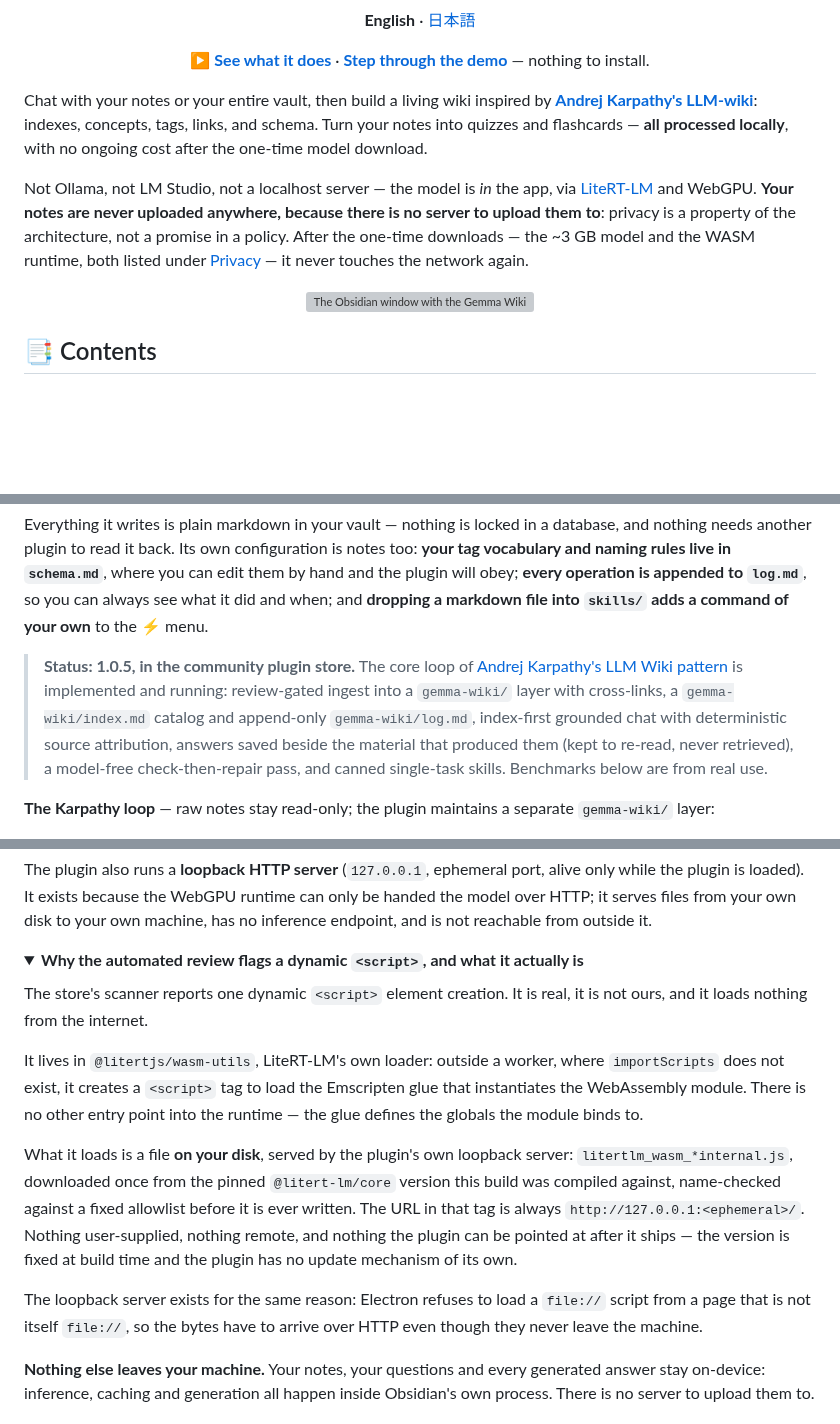
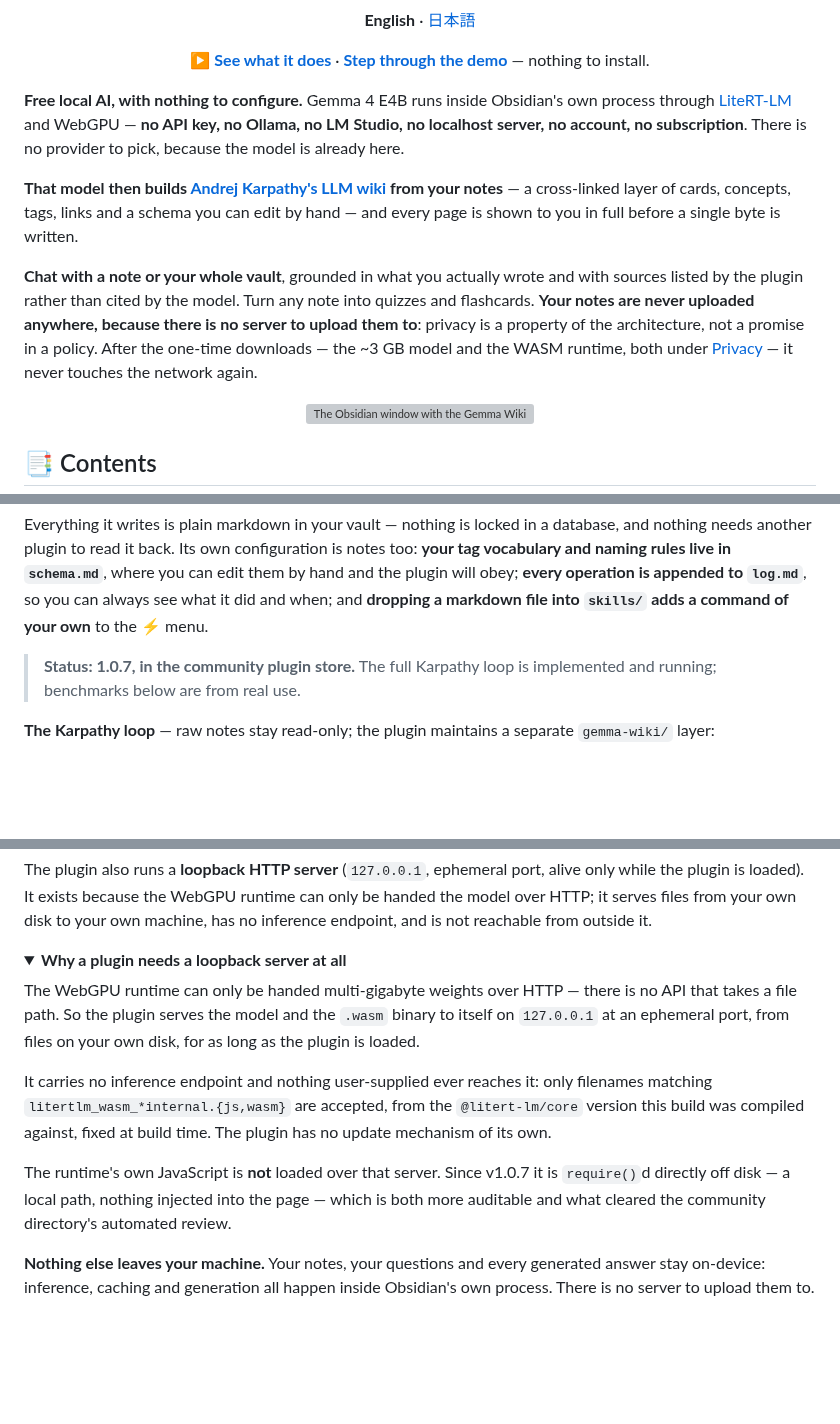
Before and after one commit to itsyuimorii/obsidian-gemma4-litert-wiki, a Markdown page: README.md, 3 parts joined by grey strips. Rendered like a GitHub page; folded sections open; blank space fills up the shorter version; grey boxes are pictures that could not be loaded.

Commit message:
The opening says free, local and unconfigured before it says anything else
Three paragraphs in the order a reader needs them, in both languages:

  1. Free local AI with nothing to configure — Gemma 4 E4B, LiteRT-LM,
     WebGPU, and the list of things you do not need: API key, Ollama, LM
     Studio, localhost server, account, subscription. The competing plugins
     on this shelf all start with "pick a provider"; this is the sentence
     that says we do not.
  2. What that model then builds — Karpathy's LLM wiki, and the review gate.
  3. What you do with it — chat grounded in your own words, quizzes,
     flashcards — and the privacy consequence.

The old first paragraph opened on chat and buried "not Ollama" in the second,
where the one thing nobody else can claim was doing the least work.

Two passages were describing a mechanism that 1.0.7 removed. "How it works"
said the loader injects a script tag; it has not since the vendor module was
replaced at build time. And a whole details block explained why the automated
review flags a dynamic <script> — a question that no longer exists. It is now
about the loopback server, which does still exist, and notes that the runtime
JS is required off disk rather than served.

The status line still said 1.0.5.

```diff
--- a/README.md
+++ b/README.md
@@ -13,9 +13,11 @@
 
 <p align="center"><a href="https://gemma-wiki-demo.vercel.app/tour.html"><b>▶ See what it does</b></a> · <a href="https://gemma-wiki-demo.vercel.app"><b>Step through the demo</b></a> — nothing to install.</p>
 
-Chat with your notes or your entire vault, then build a living wiki inspired by **[Andrej Karpathy's LLM-wiki](https://gist.github.com/karpathy/442a6bf555914893e9891c11519de94f)**: indexes, concepts, tags, links, and schema. Turn your notes into quizzes and flashcards — **all processed locally**, with no ongoing cost after the one-time model download.
+**Free local AI, with nothing to configure.** Gemma 4 E4B runs inside Obsidian's own process through [LiteRT-LM](https://github.com/google-ai-edge/LiteRT-LM) and WebGPU — **no API key, no Ollama, no LM Studio, no localhost server, no account, no subscription**. There is no provider to pick, because the model is already here.
 
-Not Ollama, not LM Studio, not a localhost server — the model is *in* the app, via [LiteRT-LM](https://github.com/google-ai-edge/LiteRT-LM) and WebGPU. **Your notes are never uploaded anywhere, because there is no server to upload them to**: privacy is a property of the architecture, not a promise in a policy. After the one-time downloads — the ~3 GB model and the WASM runtime, both listed under [Privacy](#-privacy) — it never touches the network again.
+**That model then builds [Andrej Karpathy's LLM wiki](https://gist.github.com/karpathy/442a6bf555914893e9891c11519de94f) from your notes** — a cross-linked layer of cards, concepts, tags, links and a schema you can edit by hand — and every page is shown to you in full before a single byte is written.
+
+**Chat with a note or your whole vault**, grounded in what you actually wrote and with sources listed by the plugin rather than cited by the model. Turn any note into quizzes and flashcards. **Your notes are never uploaded anywhere, because there is no server to upload them to**: privacy is a property of the architecture, not a promise in a policy. After the one-time downloads — the ~3 GB model and the WASM runtime, both under [Privacy](#-privacy) — it never touches the network again.
 
 <p align="center"><img src="assets/poster/poster-p01.png" alt="The Obsidian window with the Gemma Wiki panel docked on the right, answering a question about the open note and listing its sources." width="900"></p>
 
@@ -62,7 +64,7 @@ From there: chat grounded in one note or in the whole wiki, quiz yourself on eit
 
 Everything it writes is plain markdown in your vault — nothing is locked in a database, and nothing needs another plugin to read it back. Its own configuration is notes too: **your tag vocabulary and naming rules live in `schema.md`**, where you can edit them by hand and the plugin will obey; **every operation is appended to `log.md`**, so you can always see what it did and when; and **dropping a markdown file into `skills/` adds a command of your own** to the ⚡ menu.
 
-> **Status: 1.0.5, in the community plugin store.** The core loop of [Andrej Karpathy's LLM Wiki pattern](https://gist.github.com/karpathy/442a6bf555914893e9891c11519de94f) is implemented and running: review-gated ingest into a `gemma-wiki/` layer with cross-links, a `gemma-wiki/index.md` catalog and append-only `gemma-wiki/log.md`, index-first grounded chat with deterministic source attribution, answers saved beside the material that produced them (kept to re-read, never retrieved), a model-free check-then-repair pass, and canned single-task skills. Benchmarks below are from real use.
+> **Status: 1.0.7, in the community plugin store.** The full Karpathy loop is implemented and running; benchmarks below are from real use.
 
 **The Karpathy loop** — raw notes stay read-only; the plugin maintains a separate `gemma-wiki/` layer:
 
@@ -298,15 +300,13 @@ The runtime is fetched rather than bundled because it ships in four variants tot
 The plugin also runs a **loopback HTTP server** (`127.0.0.1`, ephemeral port, alive only while the plugin is loaded). It exists because the WebGPU runtime can only be handed the model over HTTP; it serves files from your own disk to your own machine, has no inference endpoint, and is not reachable from outside it.
 
 <details>
-<summary><b>Why the automated review flags a dynamic <code>&lt;script&gt;</code>, and what it actually is</b></summary>
+<summary><b>Why a plugin needs a loopback server at all</b></summary>
 
-The store's scanner reports one dynamic `<script>` element creation. It is real, it is not ours, and it loads nothing from the internet.
+The WebGPU runtime can only be handed multi-gigabyte weights over HTTP — there is no API that takes a file path. So the plugin serves the model and the `.wasm` binary to itself on `127.0.0.1` at an ephemeral port, from files on your own disk, for as long as the plugin is loaded.
 
-It lives in `@litertjs/wasm-utils`, LiteRT-LM's own loader: outside a worker, where `importScripts` does not exist, it creates a `<script>` tag to load the Emscripten glue that instantiates the WebAssembly module. There is no other entry point into the runtime — the glue defines the globals the module binds to.
+It carries no inference endpoint and nothing user-supplied ever reaches it: only filenames matching `litertlm_wasm_*internal.{js,wasm}` are accepted, from the `@litert-lm/core` version this build was compiled against, fixed at build time. The plugin has no update mechanism of its own.
 
-What it loads is a file **on your disk**, served by the plugin's own loopback server: `litertlm_wasm_*internal.js`, downloaded once from the pinned `@litert-lm/core` version this build was compiled against, name-checked against a fixed allowlist before it is ever written. The URL in that tag is always `http://127.0.0.1:<ephemeral>/`. Nothing user-supplied, nothing remote, and nothing the plugin can be pointed at after it ships — the version is fixed at build time and the plugin has no update mechanism of its own.
-
-The loopback server exists for the same reason: Electron refuses to load a `file://` script from a page that is not itself `file://`, so the bytes have to arrive over HTTP even though they never leave the machine.
+The runtime's own JavaScript is **not** loaded over that server. Since v1.0.7 it is `require()`d directly off disk — a local path, nothing injected into the page — which is both more auditable and what cleared the community directory's automated review.
 
 </details>
 
```
Also changed, not shown: other parts of README.md (+1 -1 lines), README.ja.md (+4 -2 lines).
